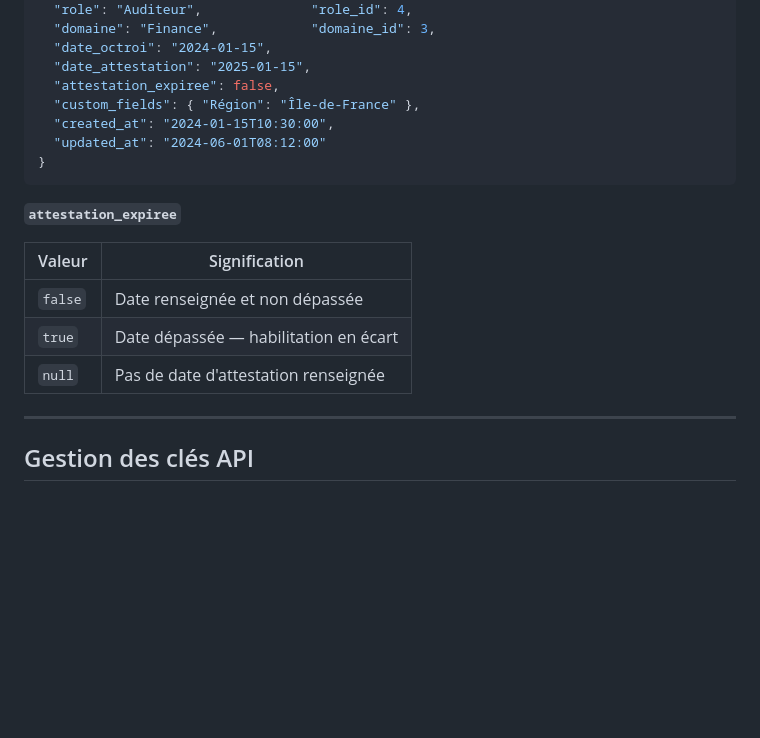
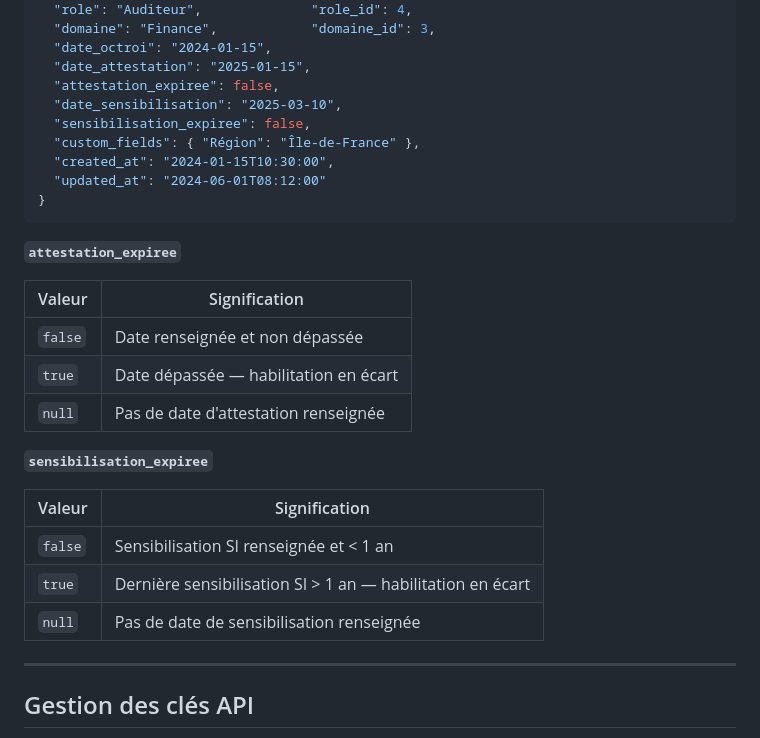
Before and after one commit to nashvilleboy2019-art/baselir, a Markdown page: API.md, the part around the change. GitHub-like rendering; blank space fills up the shorter version.

```diff
--- a/API.md
+++ b/API.md
@@ -119,6 +119,8 @@ Retournée par les deux endpoints ci-dessus.
   "date_octroi": "2024-01-15",
   "date_attestation": "2025-01-15",
   "attestation_expiree": false,
+  "date_sensibilisation": "2025-03-10",
+  "sensibilisation_expiree": false,
   "custom_fields": { "Région": "Île-de-France" },
   "created_at": "2024-01-15T10:30:00",
   "updated_at": "2024-06-01T08:12:00"
@@ -132,6 +134,14 @@ Retournée par les deux endpoints ci-dessus.
 | `false` | Date renseignée et non dépassée |
 | `true` | Date dépassée — habilitation en écart |
 | `null` | Pas de date d'attestation renseignée |
+
+**`sensibilisation_expiree`**
+
+| Valeur | Signification |
+|--------|---------------|
+| `false` | Sensibilisation SI renseignée et < 1 an |
+| `true` | Dernière sensibilisation SI > 1 an — habilitation en écart |
+| `null` | Pas de date de sensibilisation renseignée |
 
 ---
 
```
Also changed, not shown: README.md (+8 -1 lines).
